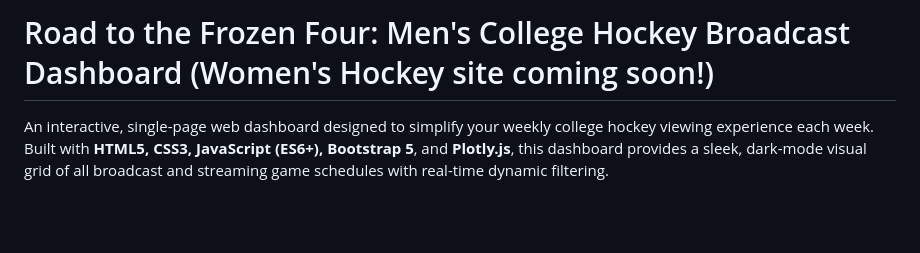
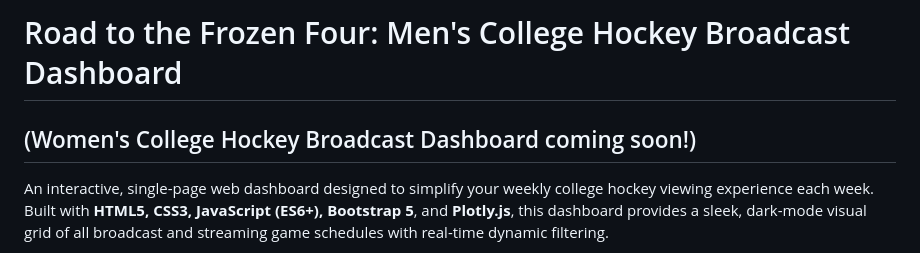
Before and after one commit to matthewkilleen0830/College-Hockey-Viewing-Schedule, a Markdown page: README.md, the part around the change. Drawn GitHub-style; blank space fills up the shorter version.

```diff
--- a/README.md
+++ b/README.md
@@ -1,4 +1,5 @@
-# Road to the Frozen Four: Men's College Hockey Broadcast Dashboard (Women's Hockey site coming soon!)
+# Road to the Frozen Four: Men's College Hockey Broadcast Dashboard
+## (Women's College Hockey Broadcast Dashboard coming soon!)
 
 An interactive, single-page web dashboard designed to simplify your weekly college hockey viewing experience each week. Built with **HTML5, CSS3, JavaScript (ES6+), Bootstrap 5**, and **Plotly.js**, this dashboard provides a sleek, dark-mode visual grid of all broadcast and streaming game schedules with real-time dynamic filtering.
 
```
